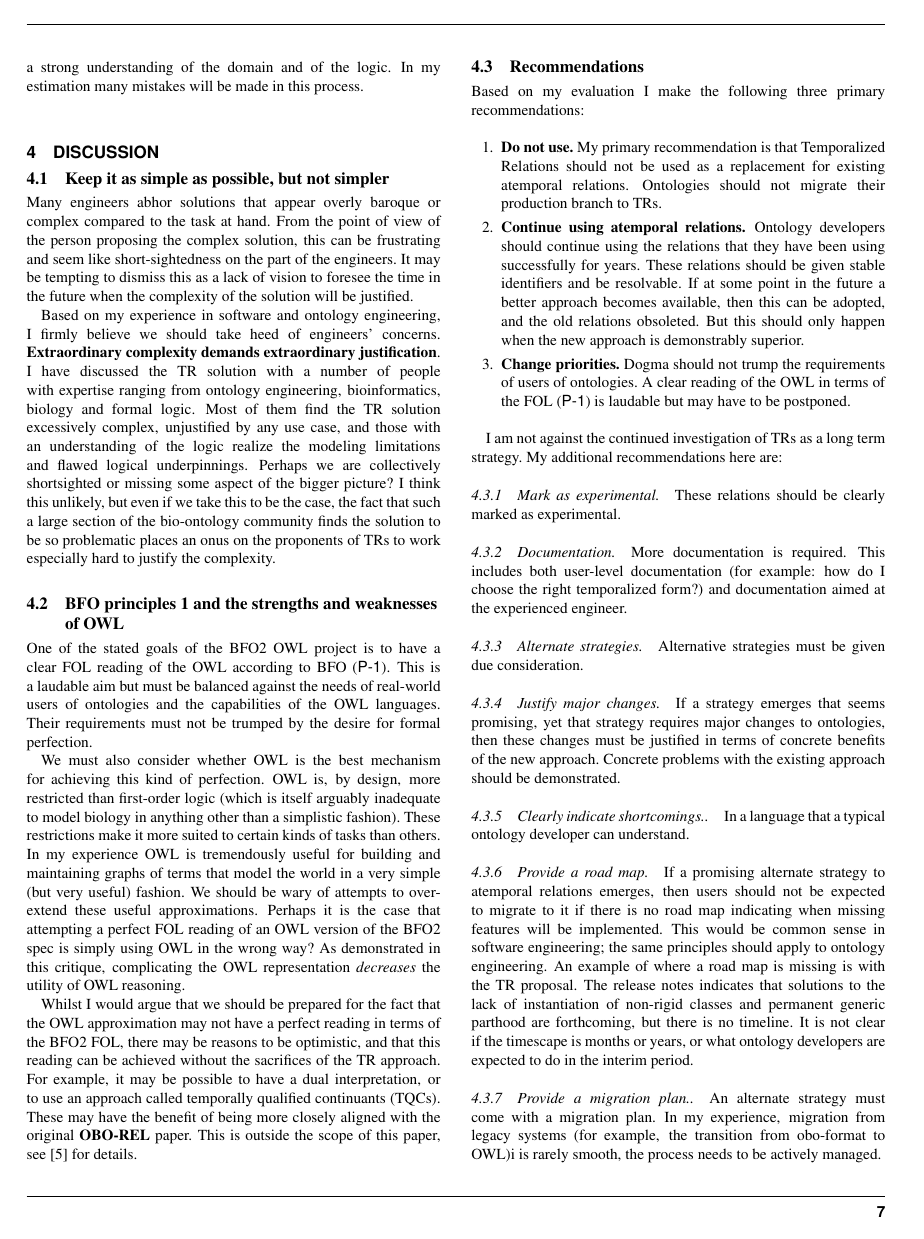
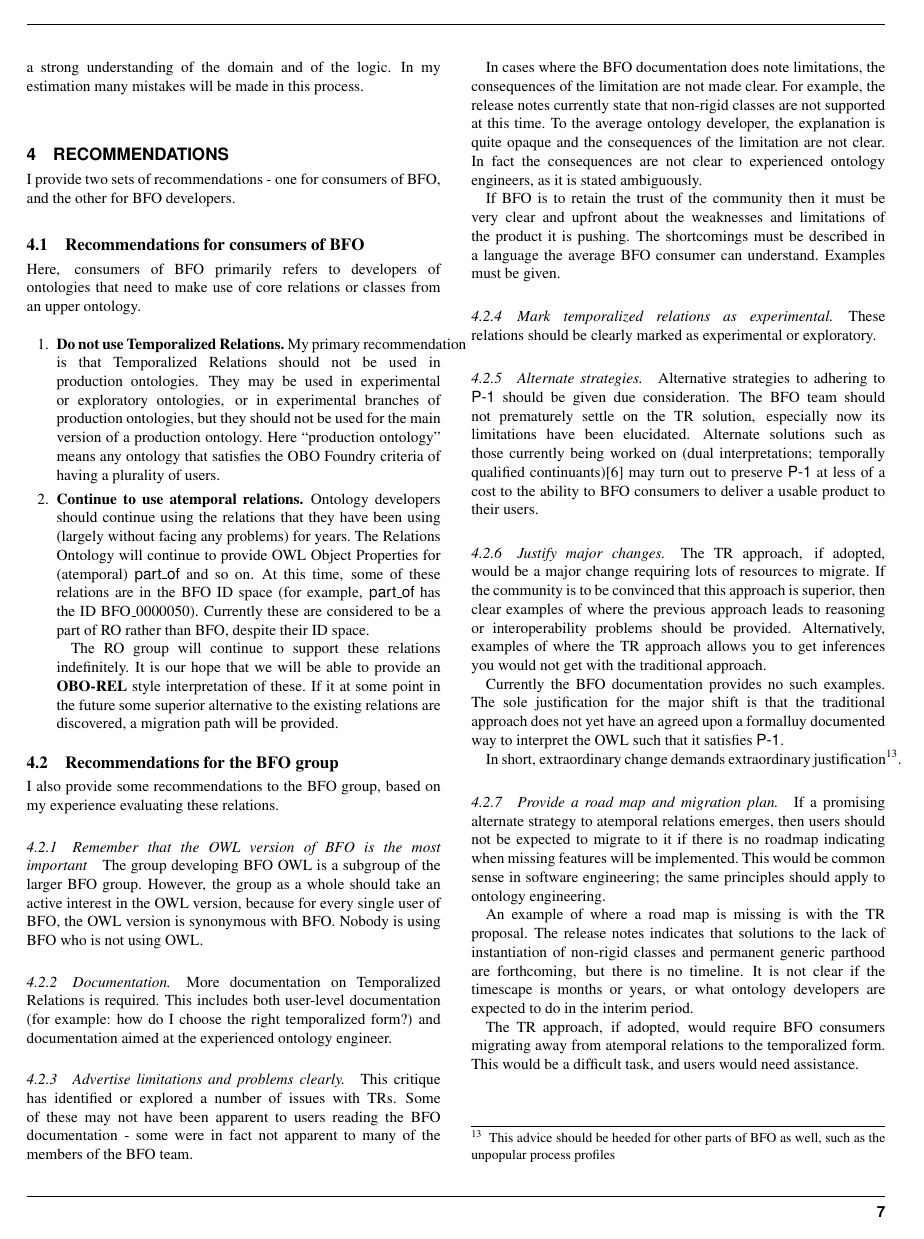
Before and after one commit to cmungall/temporalized-relations-critique, a LaTeX paper (trc.tex): page 7 of 11 before the commit and page 7 of 12 after it. Compiled offline with pdfLaTeX.

Commit message:
Moved recommendations into its own section, preceding discussion

```diff
--- a/trc.tex
+++ b/trc.tex
@@ -902,3 +902,126 @@ performing the conversion requires an ontology developer who has a
 strong understanding of the domain and of the logic. In my estimation
 many mistakes will be made in this process.
 
+\section{Recommendations}
+
+I provide two sets of recommendations - one for consumers of BFO, and
+the other for BFO developers.
+
+\subsection{Recommendations for consumers of BFO}
+
+Here, consumers of BFO primarily refers to developers of ontologies
+that need to make use of core relations or classes from an upper
+ontology.
+
+\begin{enumerate}
+
+\item \textbf{Do not use Temporalized Relations.} My primary
+  recommendation is that Temporalized Relations should not be used in
+  production ontologies. They may be used in experimental or
+  exploratory ontologies, or in experimental branches of production
+  ontologies, but they should not be used for the main version of a
+  production ontology. Here ``production ontology'' means any ontology
+  that satisfies the OBO Foundry criteria of having a plurality of
+  users.
+
+\item \textbf{Continue to use atemporal relations.} Ontology
+  developers should continue using the relations that they have been
+  using (largely without facing any problems) for years. The Relations
+  Ontology will continue to provide OWL Object Properties for
+  (atemporal) \partOf\ and so on. At this time, some of these
+  relations are in the BFO ID space (for example, \partOf\ has the ID
+  BFO\_0000050). Currently these are considered to be a part of RO
+  rather than BFO, despite their ID space.
+
+  The RO group will continue to support these relations
+  indefinitely. It is our hope that we will be able to provide an
+  \OBOREL\ style interpretation of these. If it at some point in the
+  future some superior alternative to the existing relations are
+  discovered, a migration path will be provided.
+
+
+\end{enumerate}
+
+\subsection{Recommendations for the BFO group}
+
+I also provide some recommendations to the BFO group, based on my
+experience evaluating these relations.
+
+\subsubsection{Remember that the OWL version of BFO is the most
+  important}
+
+The group developing BFO OWL is a subgroup of the larger BFO
+group. However, the group as a whole should take an active interest in
+the OWL version, because for every single user of BFO, the OWL version
+is synonymous with BFO. Nobody is using BFO who is not using OWL.
+
+\subsubsection{Documentation.} More documentation on Temporalized
+Relations is required. This includes both user-level documentation
+(for example: how do I choose the right temporalized form?) and
+documentation aimed at the experienced ontology engineer.
+
+\subsubsection{Advertise limitations and problems clearly.} This
+critique has identified or explored a number of issues with TRs. Some
+of these may not have been apparent to users reading the BFO
+documentation - some were in fact not apparent to many of the members
+of the BFO team.
+
+In cases where the BFO documentation does note limitations, the
+consequences of the limitation are not made clear. For example, the
+release notes currently state that non-rigid classes are not supported
+at this time. To the average ontology developer, the explanation is
+quite opaque and the consequences of the limitation are not clear. In
+fact the consequences are not clear to experienced ontology
+engineers, as it is stated ambiguously.
+
+If BFO is to retain the trust of the community then it must be very
+clear and upfront about the weaknesses and limitations of the product
+it is pushing. The shortcomings must be described in a language the
+average BFO consumer can understand. Examples must be given.
+
+\subsubsection{Mark temporalized relations as experimental.} These
+relations should be clearly marked as experimental or exploratory.
+
+\subsubsection{Alternate strategies.} Alternative strategies to
+adhering to \P1\ should be given due consideration. The BFO team
+should not prematurely settle on the TR solution, especially now its
+limitations have been elucidated. Alternate solutions such as those
+currently being worked on (dual interpretations; temporally qualified
+continuants)\cite{Grewe} may turn out to preserve \P1\ at less of a
+cost to the ability to BFO consumers to deliver a usable product to
+their users.
+
+\subsubsection{Justify major changes.} The TR approach, if adopted,
+would be a major change requiring lots of resources to migrate. If the
+community is to be convinced that this approach is superior, then
+clear examples of where the previous approach leads to reasoning or
+interoperability problems should be provided. Alternatively, examples
+of where the TR approach allows you to get inferences you would not
+get with the traditional approach.
+
+Currently the BFO documentation provides no such examples. The sole
+justification for the major shift is that the traditional approach
+does not yet have an agreed upon a formalluy documented way to
+interpret the OWL such that it satisfies \P1.
+
+In short, extraordinary change demands extraordinary
+justification\footnote{This advice should be heeded for other parts of
+  BFO as well, such as the unpopular process profiles}.
+
+\subsubsection{Provide a road map and migration plan.} If a promising
+alternate strategy to atemporal relations emerges, then users should
+not be expected to migrate to it if there is no roadmap indicating
+when missing features will be implemented. This would be common sense
+in software engineering; the same principles should apply to ontology
+engineering.
+
+An example of where a road map is missing is with the TR proposal. The
+release notes indicates that solutions to the lack of instantiation of
+non-rigid classes and permanent generic parthood are forthcoming, but
+there is no timeline. It is not clear if the timescape is months or
+years, or what ontology developers are expected to do in the interim
+period.
+
+The TR approach, if adopted, would require BFO consumers migrating
+away from atemporal relations to the temporalized form. This would be
+a difficult task, and users would need assistance.
@@ -905,6 +1072,5 @@ many mistakes will be made in this process.
 
 \section{Discussion}
 
-\subsection{Keep it as simple as possible, but not simpler}
+\subsection{Complex solutions are prone to failure}
 
-Many engineers abhor solutions that appear overly baroque or complex
@@ -922,11 +1094,5 @@ people with expertise ranging from ontology engineering,
 bioinformatics, biology and formal logic. Most of them find the TR
 solution excessively complex, unjustified by any use case, and those
 with an understanding of the logic realize the modeling limitations
-and flawed logical underpinnings. Perhaps we are collectively
-shortsighted or missing some aspect of the bigger picture? I think
-this unlikely, but even if we take this to be the case, the fact that
-such a large section of the bio-ontology community finds the solution
-to be so problematic places an onus on the proponents of TRs to work
-especially hard to justify the complexity.
+and flawed logical underpinnings.
 
-\subsection{BFO principles 1 and the strengths and weaknesses of OWL}
@@ -942,10 +1118,3 @@ this kind of perfection. OWL is, by design, more restricted than
 first-order logic (which is itself arguably inadequate to model
 biology in anything other than a simplistic fashion). These
 restrictions make it more suited to certain kinds of tasks than
-others. In my experience OWL is tremendously useful for building and
-maintaining graphs of terms that model the world in a very simple (but
-very useful) fashion. We should be wary of attempts to over-extend
-these useful approximations. Perhaps it is the case that attempting a
-perfect FOL reading of an OWL version of the BFO2 spec is simply using
-OWL in the wrong way? As demonstrated in this critique, complicating
-the OWL representation \emph{decreases} the utility of OWL reasoning.
@@ -952,76 +1128 @@ the OWL representation \emph{decreases} the utility of OWL reasoning.
 
-Whilst I would argue that we should be prepared for the fact that the
-OWL approximation may not have a perfect reading in terms of the BFO2
-FOL, there may be reasons to be optimistic, and that this reading can
-be achieved without the sacrifices of the TR approach. For example, it
-may be possible to have a dual interpretation, or to use an approach
-called temporally qualified continuants (TQCs). These may have the
-benefit of being more closely aligned with the original \OBOREL\
-paper. This is outside the scope of this paper, see \cite{Grewe} for
-details.
-
-\subsection{Recommendations}
-
-Based on my evaluation I make the following three primary
-recommendations:
-
-\begin{enumerate}
-
-\item \textbf{Do not use.} My primary recommendation is that
-  Temporalized Relations should not be used as a replacement for
-  existing atemporal relations. Ontologies should not migrate their
-  production branch to TRs.
-
-\item \textbf{Continue using atemporal relations.} Ontology developers
-  should continue using the relations that they have been using
-  successfully for years. These relations should be given stable
-  identifiers and be resolvable. If at some point in the future a
-  better approach becomes available, then this can be adopted, and the
-  old relations obsoleted. But this should only happen when the new
-  approach is demonstrably superior.
-
-\item \textbf{Change priorities.} Dogma should not trump the
-  requirements of users of ontologies. A clear reading of the OWL in
-  terms of the FOL (\P1) is laudable but may have to be postponed.
-
-\end{enumerate}
-
-I am not against the continued investigation of TRs as a long term
-strategy. My additional recommendations here are:
-
-\subsubsection{Mark as experimental.} These relations should be clearly
-marked as experimental.
-
-\subsubsection{Documentation.} More documentation is required. This
-includes both user-level documentation (for example: how do I choose
-the right temporalized form?) and documentation aimed at the
-experienced engineer.
-
-\subsubsection{Alternate strategies.} Alternative strategies must be
-given due consideration.
-
-\subsubsection{Justify major changes.} If a strategy emerges that
-seems promising, yet that strategy requires major changes to
-ontologies, then these changes must be justified in terms of concrete
-benefits of the new approach. Concrete problems with the existing
-approach should be demonstrated.
-
-\subsubsection{Clearly indicate shortcomings..} In a language that a
-typical ontology developer can understand.
-
-\subsubsection{Provide a road map.} If a promising alternate strategy
-to atemporal relations emerges, then users should not be expected to
-migrate to it if there is no road map indicating when missing features
-will be implemented. This would be common sense in software
-engineering; the same principles should apply to ontology engineering.
-An example of where a road map is missing is with the TR proposal. The
-release notes indicates that solutions to the lack of instantiation of
-non-rigid classes and permanent generic parthood are forthcoming, but
-there is no timeline. It is not clear if the timescape is months or
-years, or what ontology developers are expected to do in the interim
-period.
-
-\subsubsection{Provide a migration plan..} An alternate strategy must
-come with a migration plan. In my experience, migration from legacy
-systems (for example, the transition from obo-format to OWL)i is
-rarely smooth, the process needs to be actively managed.
@@ -1034 +1128,0 @@ See\footnote{http://jamesmaloneebi.blogspot.co.uk/2012/07/why-choosing-ontologie
-\subsubsection{Take advantage of FOL..} If the primary motivating
```
Also changed, not shown: trc.bib (+2 -2 lines), trc.pdf, trc.tex (94 more changed lines).
